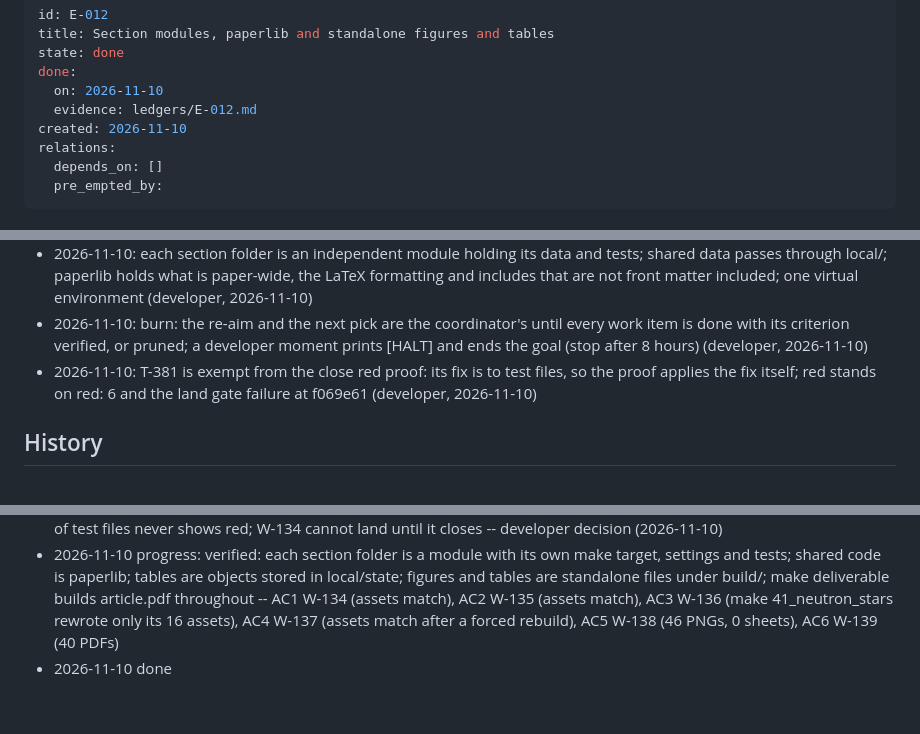
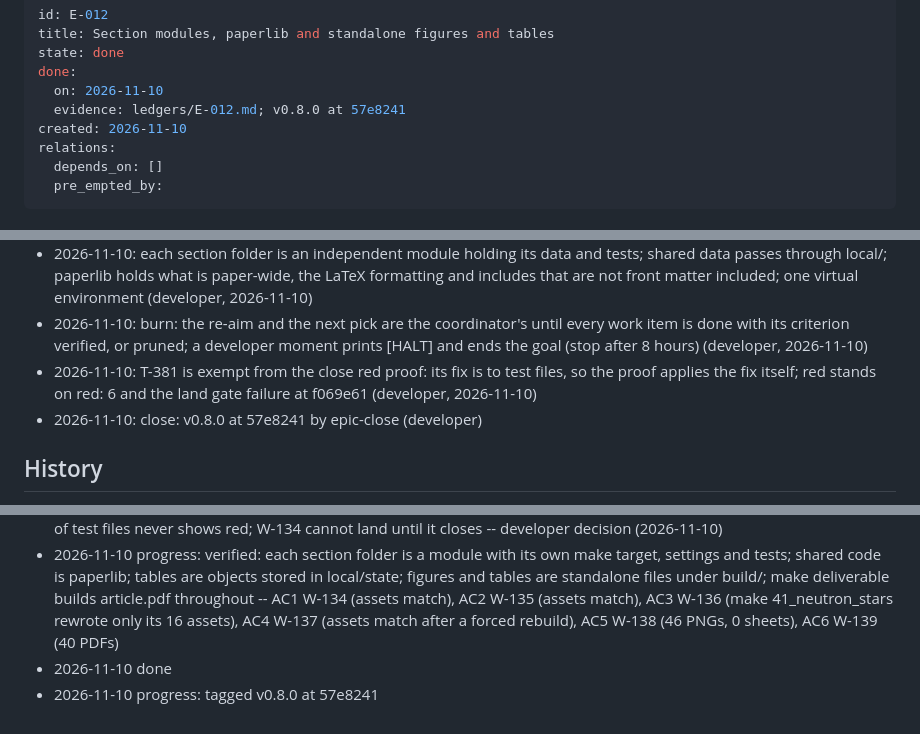
Before and after one commit to dpopchev/surrogate-models, a Markdown page: .board/items/E-012.md, 3 parts joined by grey strips. GitHub-like rendering.

Commit message:
chore(board): E-012 tagged v0.8.0
Refs: E-012

```diff
--- a/.board/items/E-012.md
+++ b/.board/items/E-012.md
@@ -4,7 +4,7 @@ title: Section modules, paperlib and standalone figures and tables
 state: done
 done:
   on: 2026-11-10
-  evidence: ledgers/E-012.md
+  evidence: ledgers/E-012.md; v0.8.0 at 57e8241
 created: 2026-11-10
 relations:
   depends_on: []
@@ -36,6 +36,7 @@ Each section folder is a module with its own make target, settings file and test
 - 2026-11-10: each section folder is an independent module holding its data and tests; shared data passes through local/; paperlib holds what is paper-wide, the LaTeX formatting and includes that are not front matter included; one virtual environment (developer, 2026-11-10)
 - 2026-11-10: burn: the re-aim and the next pick are the coordinator's until every work item is done with its criterion verified, or pruned; a developer moment prints [HALT] and ends the goal (stop after 8 hours) (developer, 2026-11-10)
 - 2026-11-10: T-381 is exempt from the close red proof: its fix is to test files, so the proof applies the fix itself; red stands on red: 6 and the land gate failure at f069e61 (developer, 2026-11-10)
+- 2026-11-10: close: v0.8.0 at 57e8241 by epic-close (developer)
 
 ## History
 - 2026-11-10 todo
@@ -44,3 +45,4 @@ Each section folder is a module with its own make target, settings file and test
 - 2026-11-10 progress: [HALT] T-381 cannot close: the W-478 red proof applies the fixed test files themselves, so a lint fix of test files never shows red; W-134 cannot land until it closes -- developer decision (2026-11-10)
 - 2026-11-10 progress: verified: each section folder is a module with its own make target, settings and tests; shared code is paperlib; tables are objects stored in local/state; figures and tables are standalone files under build/; make deliverable builds article.pdf throughout -- AC1 W-134 (assets match), AC2 W-135 (assets match), AC3 W-136 (make 41_neutron_stars rewrote only its 16 assets), AC4 W-137 (assets match after a forced rebuild), AC5 W-138 (46 PNGs, 0 sheets), AC6 W-139 (40 PDFs)
 - 2026-11-10 done
+- 2026-11-10 progress: tagged v0.8.0 at 57e8241
```
